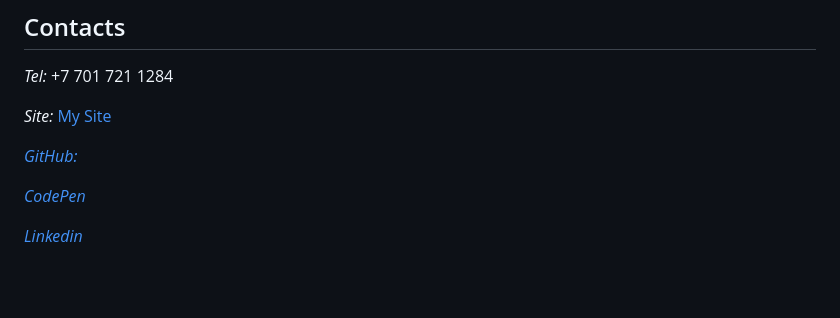
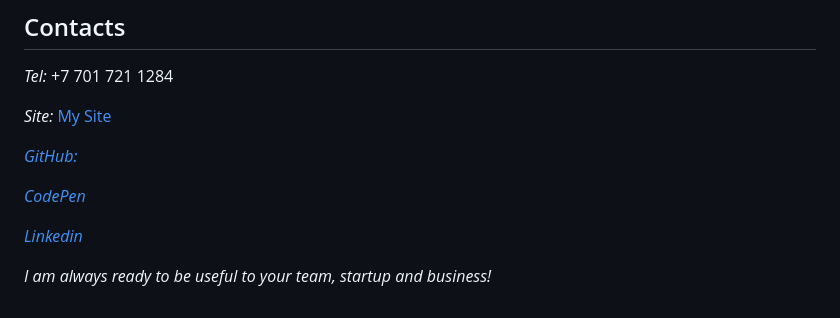
Before and after one commit to poliweb/poliweb.github.io, a Markdown page: rsschool-cv/cv.md, the part around the change. Drawn GitHub-style; blank space fills up the shorter version.

```diff
--- a/rsschool-cv/cv.md
+++ b/rsschool-cv/cv.md
@@ -81,3 +81,5 @@ _Site:_ [My Site](https://todo.poliweb.su/)
 [ _CodePen_ ](https://codepen.io/poliweb)
 
 [_Linkedin_ ](https://www.linkedin.com/in/poliweb/)
+
+*_I am always ready to be useful to your team, startup and business!_*
```
